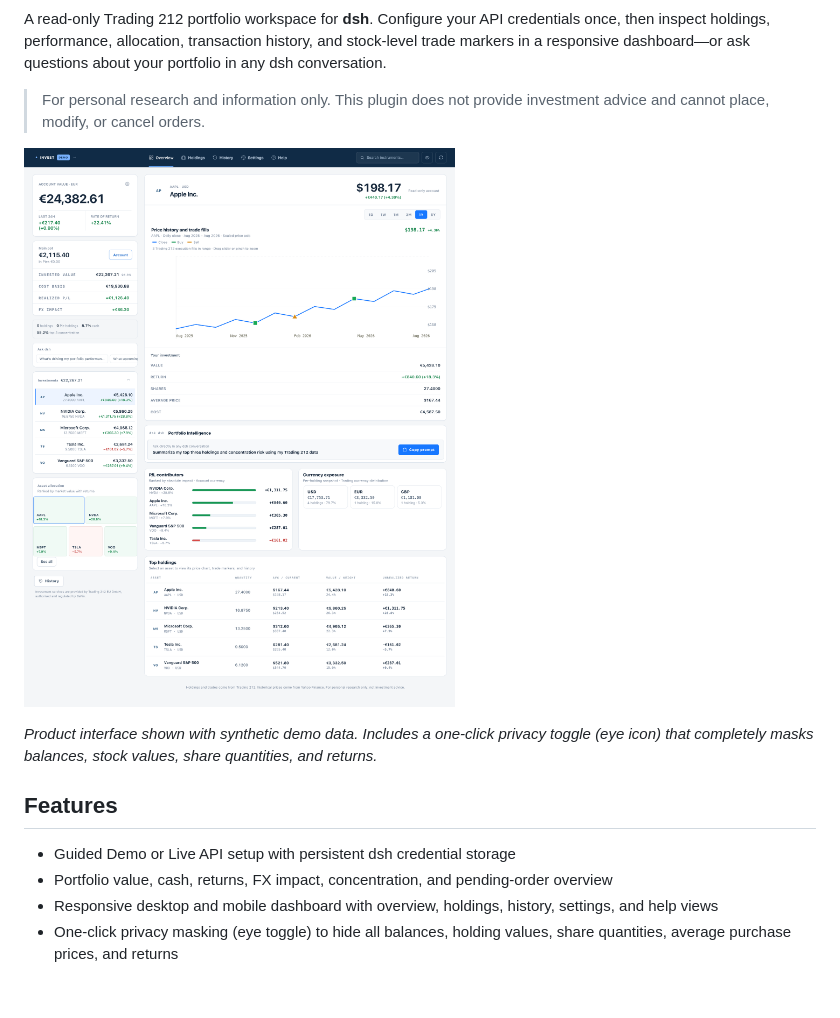
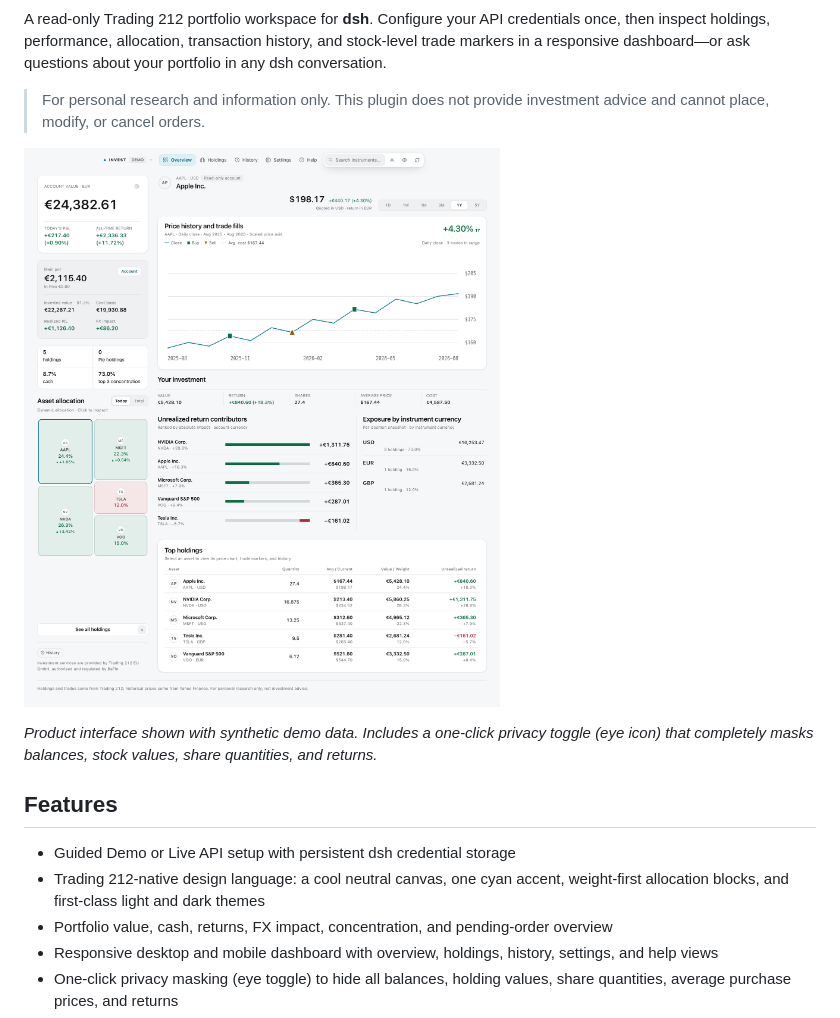
Before and after one commit to Kevoyuan/dsh-trading212, a Markdown page: README.md, the part around one of its changes. GitHub-like rendering; pictures changed too: docs/images/dashboard-desktop-full-en.png; blank space fills up the shorter version.

```diff
--- a/README.md
+++ b/README.md
@@ -15,6 +15,7 @@ A read-only Trading 212 portfolio workspace for **dsh**. Configure your API cred
 ## Features
 
 - Guided Demo or Live API setup with persistent dsh credential storage
+- Trading 212-native design language: a cool neutral canvas, one cyan accent, weight-first allocation blocks, and first-class light and dark themes
 - Portfolio value, cash, returns, FX impact, concentration, and pending-order overview
 - Responsive desktop and mobile dashboard with overview, holdings, history, settings, and help views
 - One-click privacy masking (eye toggle) to hide all balances, holding values, share quantities, average purchase prices, and returns
```
Also changed, not shown: other parts of README.md (+1 -1 lines), README.zh-CN.md (+2 -1 lines), docs/images/dashboard-desktop-en.png, docs/images/dashboard-mobile-en.png, 4 other files.
